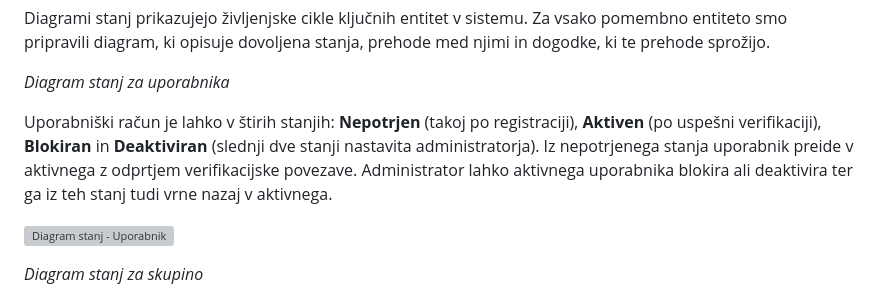
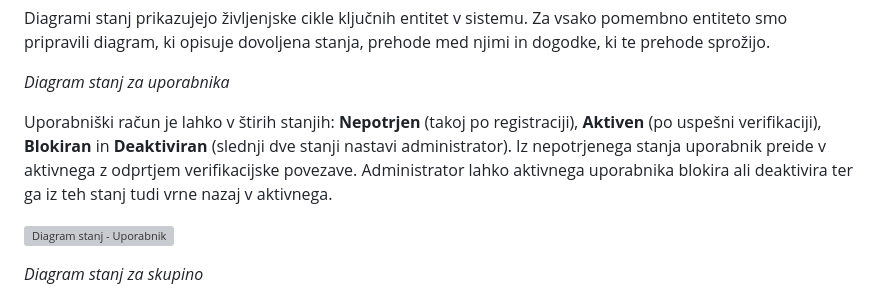
Before and after one commit to jakobjesenko/Projekt-06, a Markdown page: docs/03_Izvedljiv_sistem_2_porocilo_o_stanju.md, the part around the change. GitHub-like rendering; grey boxes are pictures that could not be loaded.

```diff
--- a/docs/03_Izvedljiv_sistem_2_porocilo_o_stanju.md
+++ b/docs/03_Izvedljiv_sistem_2_porocilo_o_stanju.md
@@ -298,7 +298,7 @@ Diagrami stanj prikazujejo življenjske cikle ključnih entitet v sistemu. Za vs
 
 *Diagram stanj za uporabnika*
 
-Uporabniški račun je lahko v štirih stanjih: **Nepotrjen** (takoj po registraciji), **Aktiven** (po uspešni verifikaciji), **Blokiran** in **Deaktiviran** (slednji dve stanji nastavita administratorja). Iz nepotrjenega stanja uporabnik preide v aktivnega z odprtjem verifikacijske povezave. Administrator lahko aktivnega uporabnika blokira ali deaktivira ter ga iz teh stanj tudi vrne nazaj v aktivnega.
+Uporabniški račun je lahko v štirih stanjih: **Nepotrjen** (takoj po registraciji), **Aktiven** (po uspešni verifikaciji), **Blokiran** in **Deaktiviran** (slednji dve stanji nastavi administrator). Iz nepotrjenega stanja uporabnik preide v aktivnega z odprtjem verifikacijske povezave. Administrator lahko aktivnega uporabnika blokira ali deaktivira ter ga iz teh stanj tudi vrne nazaj v aktivnega.
 
 ![Diagram stanj - Uporabnik](./gradivo/img/Uporabnik.png)
 
```
